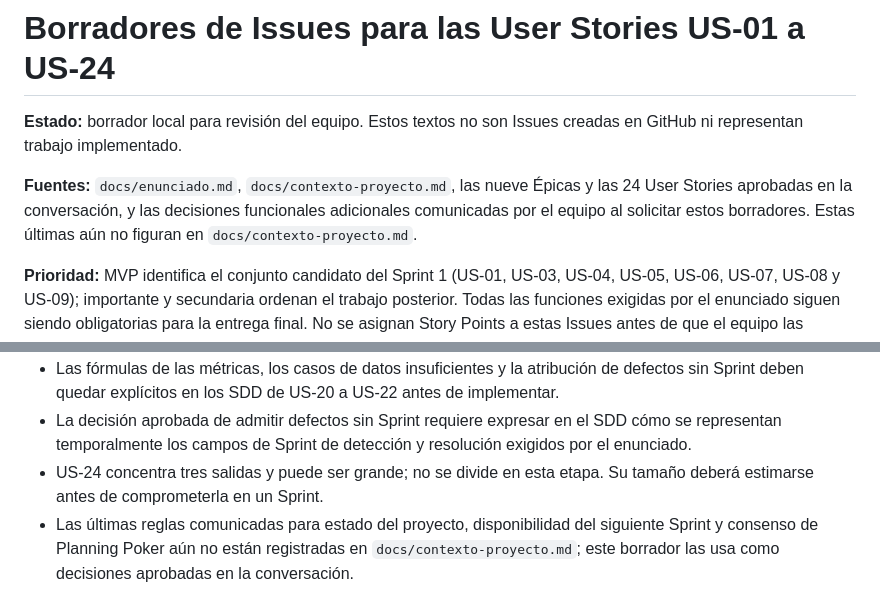
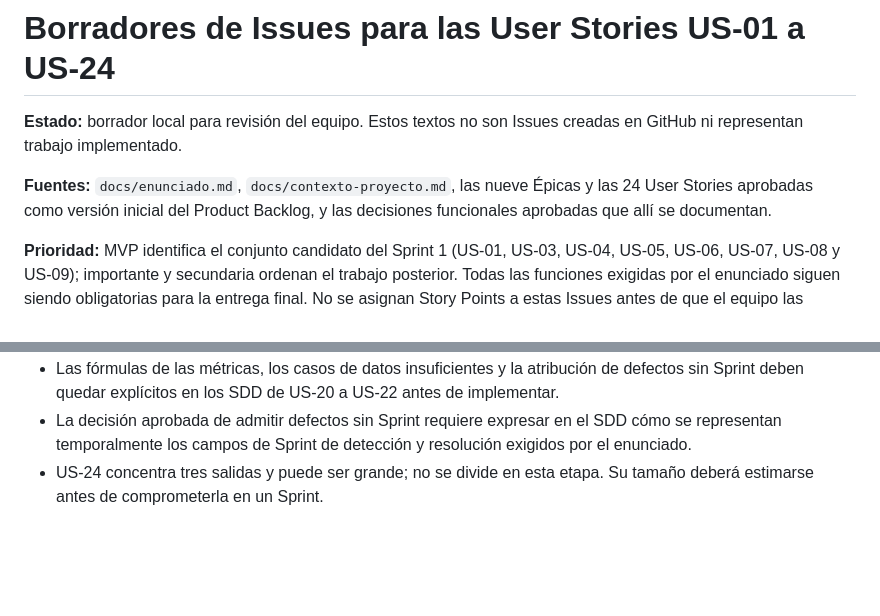
Before and after one commit to Aguscampos04/Carva, a Markdown page: docs/borrador-issues-user-stories.md, 2 parts joined by grey strips. GitHub-like rendering; blank space fills up the shorter version.

```diff
--- a/docs/borrador-issues-user-stories.md
+++ b/docs/borrador-issues-user-stories.md
@@ -2,7 +2,7 @@
 
 **Estado:** borrador local para revisión del equipo. Estos textos no son Issues creadas en GitHub ni representan trabajo implementado.
 
-**Fuentes:** `docs/enunciado.md`, `docs/contexto-proyecto.md`, las nueve Épicas y las 24 User Stories aprobadas en la conversación, y las decisiones funcionales adicionales comunicadas por el equipo al solicitar estos borradores. Estas últimas aún no figuran en `docs/contexto-proyecto.md`.
+**Fuentes:** `docs/enunciado.md`, `docs/contexto-proyecto.md`, las nueve Épicas y las 24 User Stories aprobadas como versión inicial del Product Backlog, y las decisiones funcionales aprobadas que allí se documentan.
 
 **Prioridad:** MVP identifica el conjunto candidato del Sprint 1 (US-01, US-03, US-04, US-05, US-06, US-07, US-08 y US-09); importante y secundaria ordenan el trabajo posterior. Todas las funciones exigidas por el enunciado siguen siendo obligatorias para la entrega final. No se asignan Story Points a estas Issues antes de que el equipo las estime.
 
@@ -493,4 +493,3 @@ En cada sección, **SDD, BDD, TDD, Go y tests** son artefactos previstos, todav
 - Las fórmulas de las métricas, los casos de datos insuficientes y la atribución de defectos sin Sprint deben quedar explícitos en los SDD de US-20 a US-22 antes de implementar.
 - La decisión aprobada de admitir defectos sin Sprint requiere expresar en el SDD cómo se representan temporalmente los campos de Sprint de detección y resolución exigidos por el enunciado.
 - US-24 concentra tres salidas y puede ser grande; no se divide en esta etapa. Su tamaño deberá estimarse antes de comprometerla en un Sprint.
-- Las últimas reglas comunicadas para estado del proyecto, disponibilidad del siguiente Sprint y consenso de Planning Poker aún no están registradas en `docs/contexto-proyecto.md`; este borrador las usa como decisiones aprobadas en la conversación.
```
